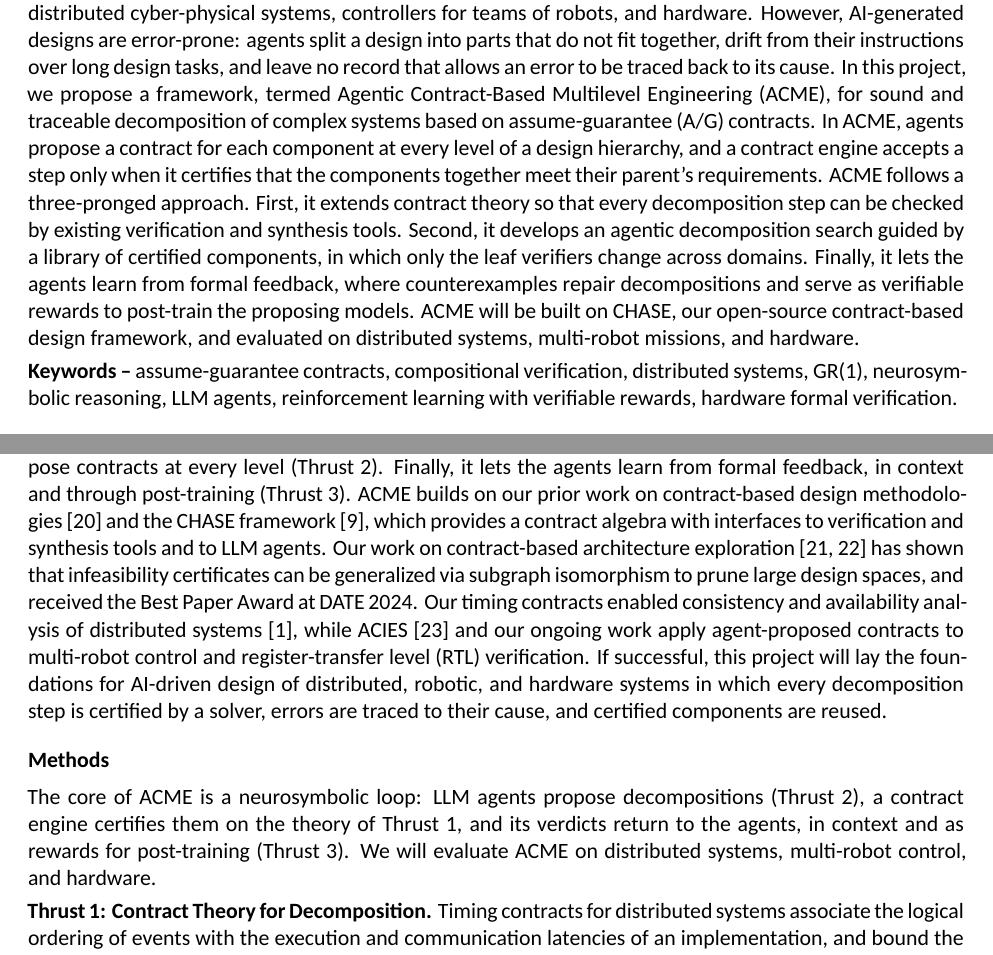
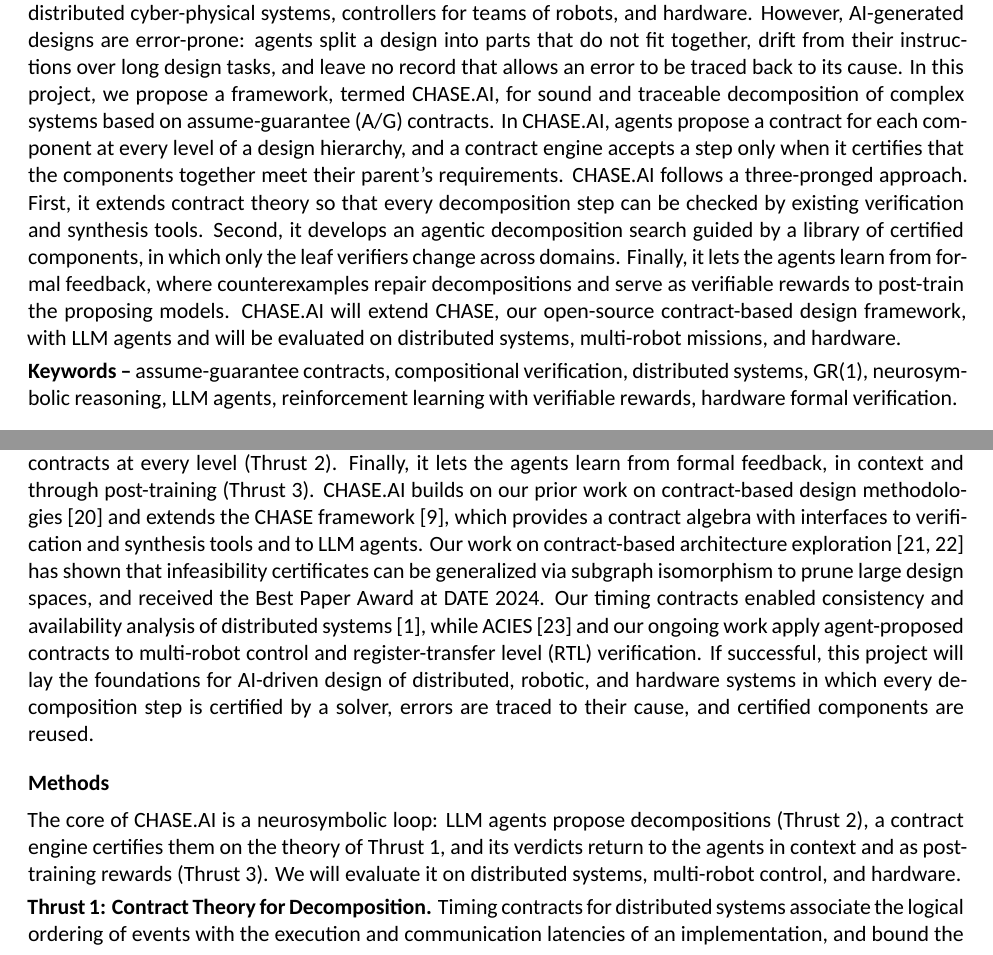
Before and after one commit to yfxiao16/Amazon-Research-Award-2026-Automated-Reasoning, a LaTeX document (ARA26/main.tex, which reads ARA26/doc/abstract.tex, ARA26/doc/intro.tex, ARA26/doc/methods.tex): two parts of pages 1 and 2 of 7, joined at a grey line, cut so that both start at the same text. Compiled offline with XeLaTeX.

Commit message:
Rename the framework from ACME to CHASE.AI
Co-Authored-By: Claude Opus 5.5 <noreply@anthropic.com>
Claude-Session: https://claude.ai/code/session_01Hgzwaerjc8tY3DaQYdihfR

```diff
--- a/ARA26/doc/abstract.tex
+++ b/ARA26/doc/abstract.tex
@@ -1,3 +1,3 @@
-\textbf{Abstract -} \Gls{llm} agents are increasingly employed to design complex systems, such as distributed cyber-physical systems, controllers for teams of robots, and hardware. However, AI-generated designs are error-prone: agents split a design into parts that do not fit together, drift from their instructions over long design tasks, and leave no record that allows an error to be traced back to its cause. In this project, we propose a framework, termed Agentic Contract-Based Multilevel Engineering (\sysname), for sound and traceable decomposition of complex systems based on \gls{ag} contracts. In \sysname, agents propose a contract for each component at every level of a design hierarchy, and a contract engine accepts a step only when it certifies that the components together meet their parent's requirements. \sysname follows a three-pronged approach. First, it extends contract theory so that every decomposition step can be checked by existing verification and synthesis tools. Second, it develops an agentic decomposition search guided by a library of certified components, in which only the leaf verifiers change across domains. Finally, it lets the agents learn from formal feedback, where counterexamples repair decompositions and serve as verifiable rewards to post-train the proposing models. \sysname will be built on \chase, our open-source contract-based design framework, and evaluated on distributed systems, multi-robot missions, and hardware.
+\textbf{Abstract -} \Gls{llm} agents are increasingly employed to design complex systems, such as distributed cyber-physical systems, controllers for teams of robots, and hardware. However, AI-generated designs are error-prone: agents split a design into parts that do not fit together, drift from their instructions over long design tasks, and leave no record that allows an error to be traced back to its cause. In this project, we propose a framework, termed \sysname, for sound and traceable decomposition of complex systems based on \gls{ag} contracts. In \sysname, agents propose a contract for each component at every level of a design hierarchy, and a contract engine accepts a step only when it certifies that the components together meet their parent's requirements. \sysname follows a three-pronged approach. First, it extends contract theory so that every decomposition step can be checked by existing verification and synthesis tools. Second, it develops an agentic decomposition search guided by a library of certified components, in which only the leaf verifiers change across domains. Finally, it lets the agents learn from formal feedback, where counterexamples repair decompositions and serve as verifiable rewards to post-train the proposing models. \sysname will extend \chase, our open-source contract-based design framework, with LLM agents and will be evaluated on distributed systems, multi-robot missions, and hardware.
 
 \textbf{Keywords --} assume-guarantee contracts, compositional verification, distributed systems, GR(1), neurosymbolic reasoning, LLM agents, reinforcement learning with verifiable rewards, hardware formal verification.
--- a/ARA26/doc/intro.tex
+++ b/ARA26/doc/intro.tex
@@ -4,4 +4,4 @@
 
 Contract-based design provides a formal basis for this goal. An \gls{ag} contract specifies what a component guarantees under assumptions on its environment~\cite{benveniste2018contracts}. A decomposition is correct when the composition of the component contracts refines the system contract, and the algebra of contracts provides operators, such as the quotient, that compute the weakest specification a missing component must satisfy~\cite{incer2023algebraic,incer2022thesis}. Existing contract-based tools, including \chase~\cite{nuzzo2018chase}, Pacti~\cite{incer2023pacti}, and OCRA~\cite{cimatti2013ocra}, assume that contracts are written by human designers, and existing decomposition methods for synthesis rely on a fixed library of components~\cite{iannopollo2018decomposition}. Decomposition is also used by recent LLM reasoning methods: language models search over decompositions~\cite{yao2023tot}, compose functions validated by tests~\cite{zelikman2023parsel}, and delegate subgoals to automated provers~\cite{jiang2022thor,yang2023leandojo,ren2025deepseekprover}. However, their checks are either informal, such as tests and verbal reflection~\cite{shinn2023reflexion}, or limited to proof goals, and do not establish that the components of a system are realizable and compose correctly. Letting agents write the contracts raises three scientific questions. First, the contract operators must remain computable within the fragments that verification and synthesis tools accept; for instance, the quotient of two GR(1) contracts in general falls outside GR(1). Second, the existence of a decomposition into realizable components is undecidable for general architectures~\cite{pnueli1990distributed}, so the search over decompositions must be organized such that certified progress is never lost. Third, an agent may search indefinitely unless each failure is explained in a form that excludes whole families of candidates and improves its future proposals.
 
-The proposed framework, termed \sysname, addresses these challenges via a three-pronged approach. The central principle of \sysname is that agents propose and contracts certify: a step proposed by an agent is accepted only with a certificate that a solver can check, so that guarantees established at higher abstraction levels propagate to the implementation. First, \sysname extends contract theory so that decomposition remains decidable and computable within the fragments of synthesis tools (Thrust~1). Second, it develops an agentic decomposition search in which LLM agents, guided by a library of certified components, propose contracts at every level (Thrust~2). Finally, it lets the agents learn from formal feedback, in context and through post-training (Thrust~3). \sysname builds on our prior work on contract-based design methodologies~\cite{nuzzo2015platform} and the \chase framework~\cite{nuzzo2018chase}, which provides a contract algebra with interfaces to verification and synthesis tools and to LLM agents. Our work on contract-based architecture exploration~\cite{xiao2024contrarc,xiao2026smcp} has shown that infeasibility certificates can be generalized via subgraph isomorphism to prune large design spaces, and received the Best Paper Award at DATE 2024. Our timing contracts enabled consistency and availability analysis of distributed systems~\cite{xiao2026memocode}, while ACIES~\cite{xiao2026acies} and our ongoing work apply agent-proposed contracts to multi-robot control and \gls{rtl} verification. If successful, this project will lay the foundations for AI-driven design of distributed, robotic, and hardware systems in which every decomposition step is certified by a solver, errors are traced to their cause, and certified components are reused.
+The proposed framework, termed \sysname, addresses these challenges via a three-pronged approach. The central principle of \sysname is that agents propose and contracts certify: a step proposed by an agent is accepted only with a certificate that a solver can check, so that guarantees established at higher abstraction levels propagate to the implementation. First, \sysname extends contract theory so that decomposition remains decidable and computable within the fragments of synthesis tools (Thrust~1). Second, it develops an agentic decomposition search in which LLM agents, guided by a library of certified components, propose contracts at every level (Thrust~2). Finally, it lets the agents learn from formal feedback, in context and through post-training (Thrust~3). \sysname builds on our prior work on contract-based design methodologies~\cite{nuzzo2015platform} and extends the \chase framework~\cite{nuzzo2018chase}, which provides a contract algebra with interfaces to verification and synthesis tools and to LLM agents. Our work on contract-based architecture exploration~\cite{xiao2024contrarc,xiao2026smcp} has shown that infeasibility certificates can be generalized via subgraph isomorphism to prune large design spaces, and received the Best Paper Award at DATE 2024. Our timing contracts enabled consistency and availability analysis of distributed systems~\cite{xiao2026memocode}, while ACIES~\cite{xiao2026acies} and our ongoing work apply agent-proposed contracts to multi-robot control and \gls{rtl} verification. If successful, this project will lay the foundations for AI-driven design of distributed, robotic, and hardware systems in which every decomposition step is certified by a solver, errors are traced to their cause, and certified components are reused.
--- a/ARA26/doc/methods.tex
+++ b/ARA26/doc/methods.tex
@@ -1,6 +1,6 @@
 \section{Methods}
 
-The core of \sysname is a neurosymbolic loop: LLM agents propose decompositions (Thrust~2), a contract engine certifies them on the theory of Thrust~1, and its verdicts return to the agents, in context and as rewards for post-training (Thrust~3). We will evaluate \sysname on distributed systems, multi-robot control, and hardware.
+The core of \sysname is a neurosymbolic loop: LLM agents propose decompositions (Thrust~2), a contract engine certifies them on the theory of Thrust~1, and its verdicts return to the agents in context and as post-training rewards (Thrust~3). We will evaluate it on distributed systems, multi-robot control, and hardware.
 
 \thrust{Thrust 1: Contract Theory for Decomposition.} Timing contracts for distributed systems associate the logical ordering of events with the execution and communication latencies of an implementation, and bound the inconsistency and unavailability of each component~\cite{xiao2026memocode}. Robot contracts couple a GR(1) mission layer~\cite{bloem2012gr1} with controllers certified by control barrier functions~\cite{ames2019cbf} or reachability; learned policies, such as vision-language-action models~\cite{kim2024openvla}, are guarded at run time by safety filters and monitors that report violated assumptions to the decomposition. Hardware contracts relate the ports of register-transfer-level modules over clock cycles and may refer to ghost state verified on the design. The existence of a decomposition into realizable components is undecidable in general~\cite{pnueli1990distributed}; we will identify decidable classes, starting from pipelines. Since the quotient of two GR(1) contracts in general leaves the fragment, we will develop approximations within GR(1) that strengthen its guarantees, so that any controller synthesized for them is correct for the composition. For circular dependencies in pipelines, handshakes, and nodes that wait on each other, we will adopt a circular \gls{ag} rule restricted to safety guarantees with an inductive side condition~\cite{mcmillan1999circular,namjoshi2000completeness}.
 
--- a/ARA26/main.tex
+++ b/ARA26/main.tex
@@ -47,7 +47,7 @@
 \definecolor{nuzzopink}{RGB}{204,0,102}
 \newcommand{\nuzzo}[1]{{\color{nuzzopink}#1}}
 
-\newcommand{\sysname}{ACME\xspace}
+\newcommand{\sysname}{CHASE.AI\xspace}
 \newcommand{\chase}{CHASE\xspace}
 \newcommand{\thrust}[1]{\textbf{#1}}
 
```
Also changed, not shown: ARA26/doc/header.tex (+1 -1 lines), ARA26/glossary.tex (+1 -1 lines), ARA26/main.pdf, ARA26/main.tex (2 more changed lines).
